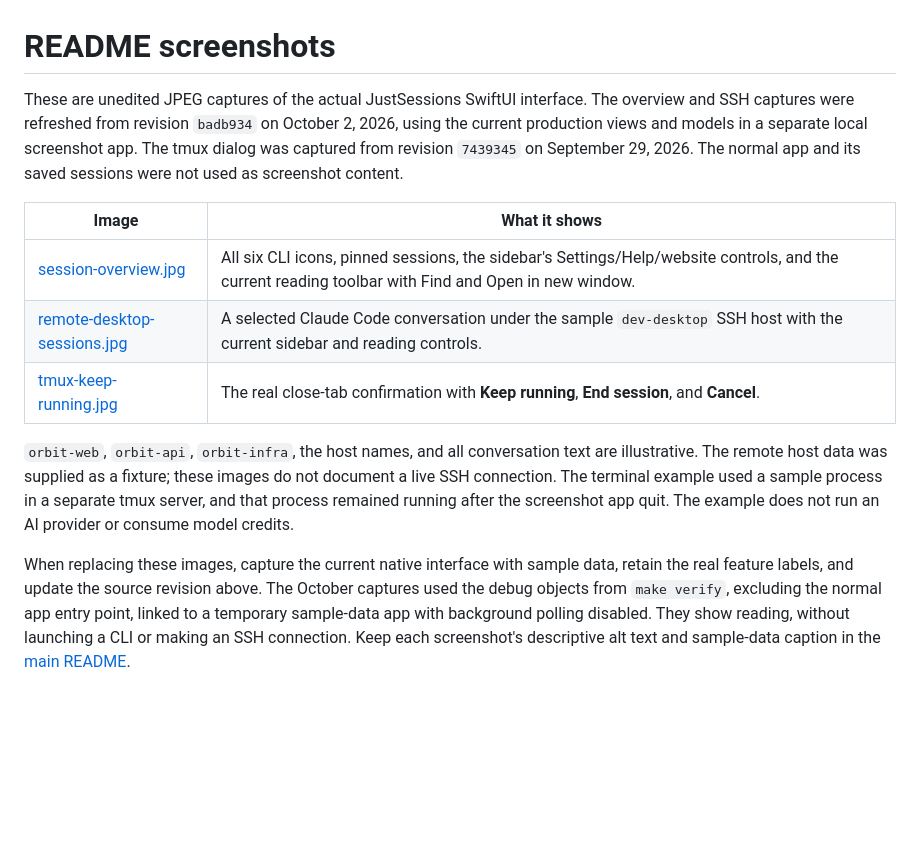
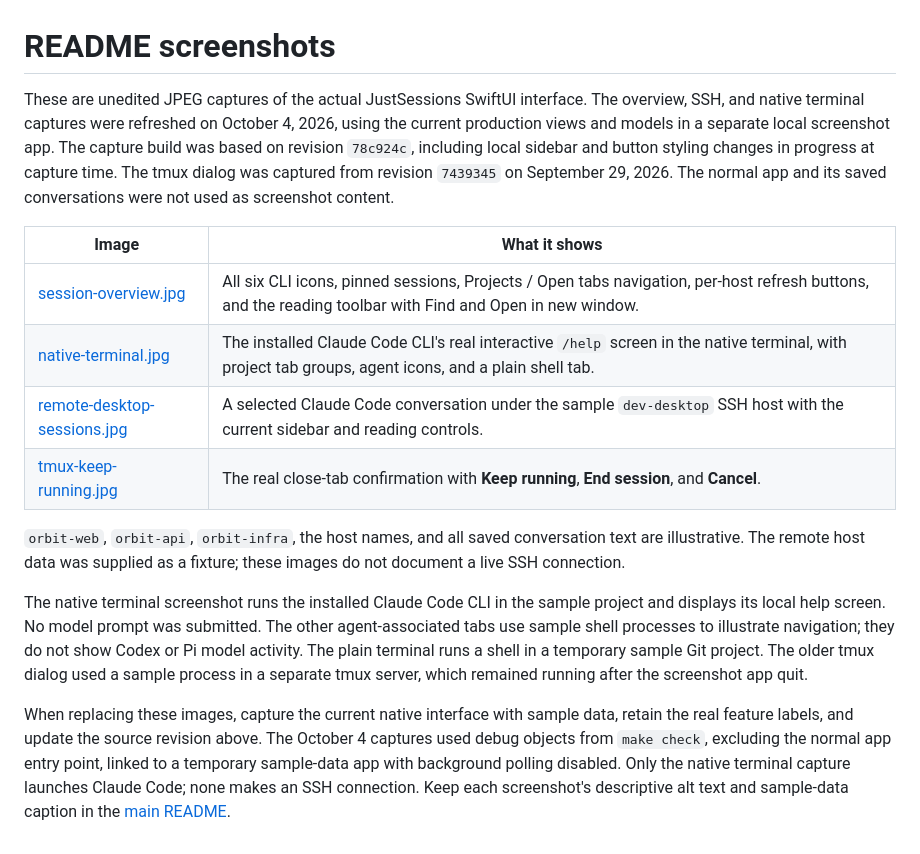
Before and after one commit to yangzichao/JustSessions, a Markdown page: docs/images/README.md, the part around the change. Rendered like a GitHub page; blank space fills up the shorter version.

Commit message:
Show the native Claude Code terminal on the homepage

```diff
--- a/docs/images/README.md
+++ b/docs/images/README.md
@@ -1,13 +1,16 @@
 # README screenshots
 
-These are unedited JPEG captures of the actual JustSessions SwiftUI interface. The overview and SSH captures were refreshed from revision `badb934` on October 2, 2026, using the current production views and models in a separate local screenshot app. The tmux dialog was captured from revision `7439345` on September 29, 2026. The normal app and its saved sessions were not used as screenshot content.
+These are unedited JPEG captures of the actual JustSessions SwiftUI interface. The overview, SSH, and native terminal captures were refreshed on October 4, 2026, using the current production views and models in a separate local screenshot app. The capture build was based on revision `78c924c`, including local sidebar and button styling changes in progress at capture time. The tmux dialog was captured from revision `7439345` on September 29, 2026. The normal app and its saved conversations were not used as screenshot content.
 
 | Image | What it shows |
 | --- | --- |
-| [session-overview.jpg](session-overview.jpg) | All six CLI icons, pinned sessions, the sidebar's Settings/Help/website controls, and the current reading toolbar with Find and Open in new window. |
+| [session-overview.jpg](session-overview.jpg) | All six CLI icons, pinned sessions, Projects / Open tabs navigation, per-host refresh buttons, and the reading toolbar with Find and Open in new window. |
+| [native-terminal.jpg](native-terminal.jpg) | The installed Claude Code CLI's real interactive `/help` screen in the native terminal, with project tab groups, agent icons, and a plain shell tab. |
 | [remote-desktop-sessions.jpg](remote-desktop-sessions.jpg) | A selected Claude Code conversation under the sample `dev-desktop` SSH host with the current sidebar and reading controls. |
 | [tmux-keep-running.jpg](tmux-keep-running.jpg) | The real close-tab confirmation with **Keep running**, **End session**, and **Cancel**. |
 
-`orbit-web`, `orbit-api`, `orbit-infra`, the host names, and all conversation text are illustrative. The remote host data was supplied as a fixture; these images do not document a live SSH connection. The terminal example used a sample process in a separate tmux server, and that process remained running after the screenshot app quit. The example does not run an AI provider or consume model credits.
+`orbit-web`, `orbit-api`, `orbit-infra`, the host names, and all saved conversation text are illustrative. The remote host data was supplied as a fixture; these images do not document a live SSH connection.
 
-When replacing these images, capture the current native interface with sample data, retain the real feature labels, and update the source revision above. The October captures used the debug objects from `make verify`, excluding the normal app entry point, linked to a temporary sample-data app with background polling disabled. They show reading, without launching a CLI or making an SSH connection. Keep each screenshot's descriptive alt text and sample-data caption in the [main README](../../README.md).
+The native terminal screenshot runs the installed Claude Code CLI in the sample project and displays its local help screen. No model prompt was submitted. The other agent-associated tabs use sample shell processes to illustrate navigation; they do not show Codex or Pi model activity. The plain terminal runs a shell in a temporary sample Git project. The older tmux dialog used a sample process in a separate tmux server, which remained running after the screenshot app quit.
+
+When replacing these images, capture the current native interface with sample data, retain the real feature labels, and update the source revision above. The October 4 captures used debug objects from `make check`, excluding the normal app entry point, linked to a temporary sample-data app with background polling disabled. Only the native terminal capture launches Claude Code; none makes an SSH connection. Keep each screenshot's descriptive alt text and sample-data caption in the [main README](../../README.md).
```
Also changed, not shown: README.md (+8 -0 lines), docs/guides/getting-started.md (+1 -1 lines), docs/images/native-terminal.jpg (added), docs/images/remote-desktop-sessions.jpg, docs/images/session-overview.jpg, 4 other files.
